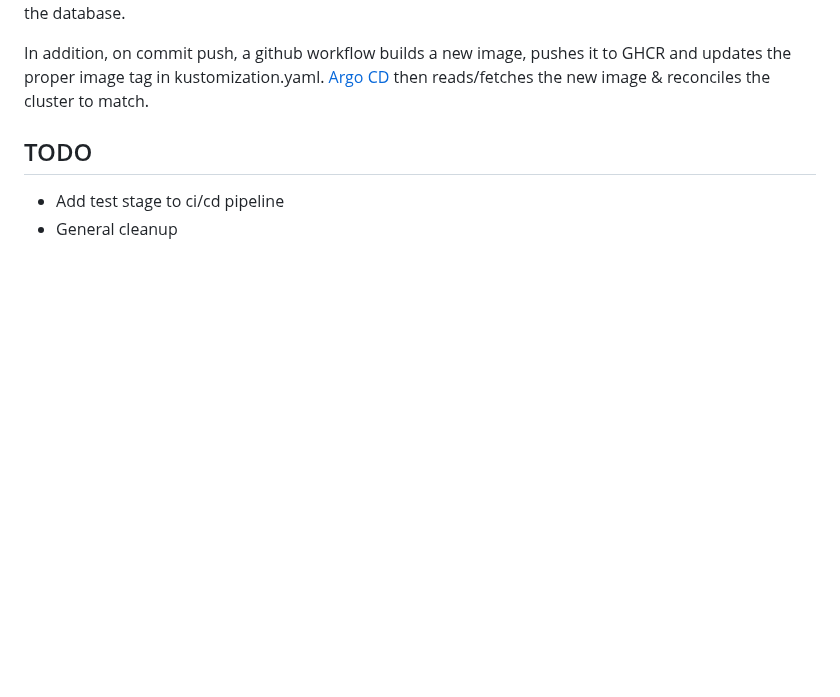
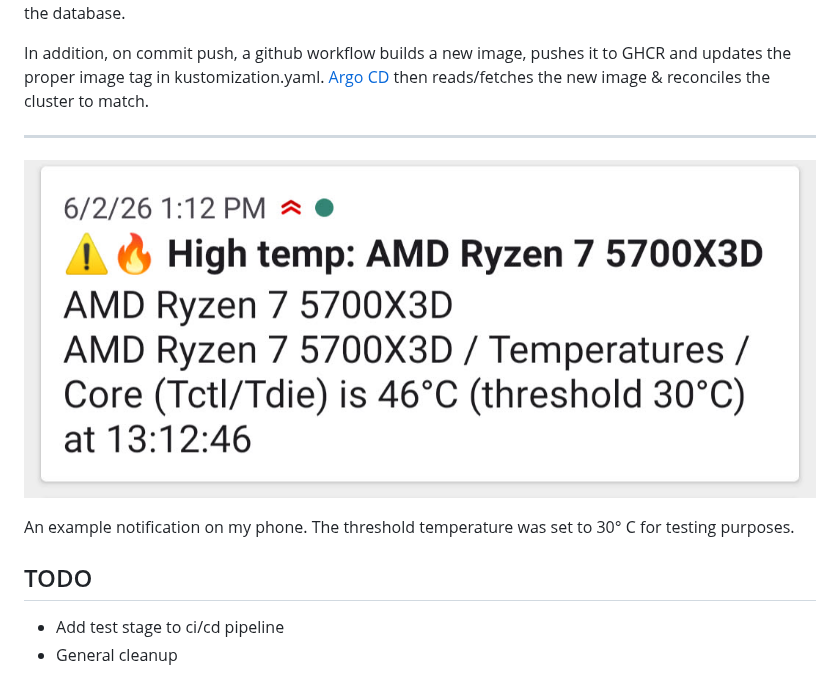
Before and after one commit to leadbraw/sensormon, a Markdown page: README.md, the part around the change. GitHub-like rendering; pictures changed too: assets/alert-example.jpeg (added); blank space fills up the shorter version.

Commit message:
readme update with notification example.

```diff
--- a/README.md
+++ b/README.md
@@ -15,6 +15,13 @@ The core of the project is two .NET 10 BackgroundServices running in [k3s](https
 
 In addition, on commit push, a github workflow builds a new image, pushes it to GHCR and updates the proper image tag in kustomization.yaml. [Argo CD](https://argoproj.github.io/cd/) then reads/fetches the new image & reconciles the cluster to match.
 
+---
+
+<p align="center">
+    <img src="./assets/alert-example.jpeg" style="width: 50%">
+</p>
+An example notification on my phone. The threshold temperature was set to 30° C for testing purposes.
+
 ## TODO
 - Add test stage to ci/cd pipeline
 - General cleanup
```
